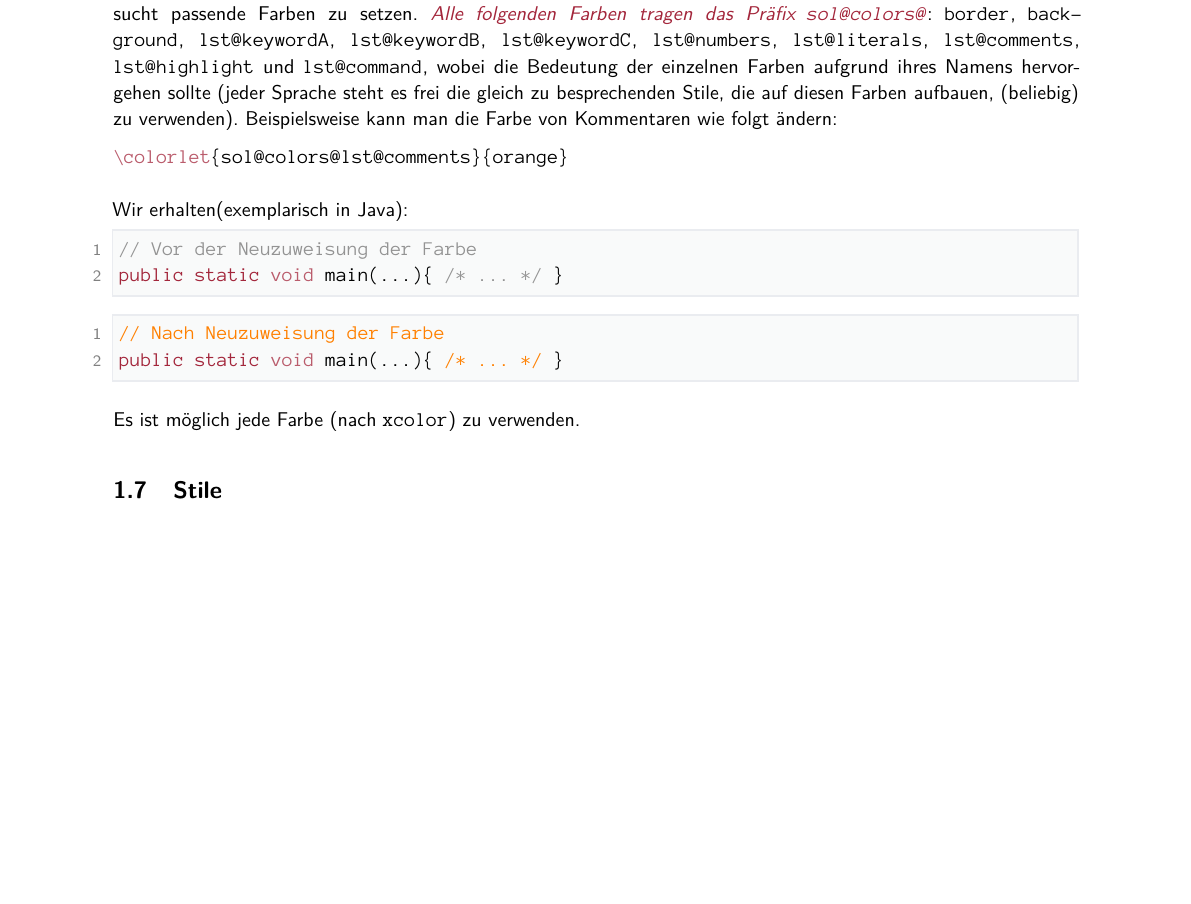
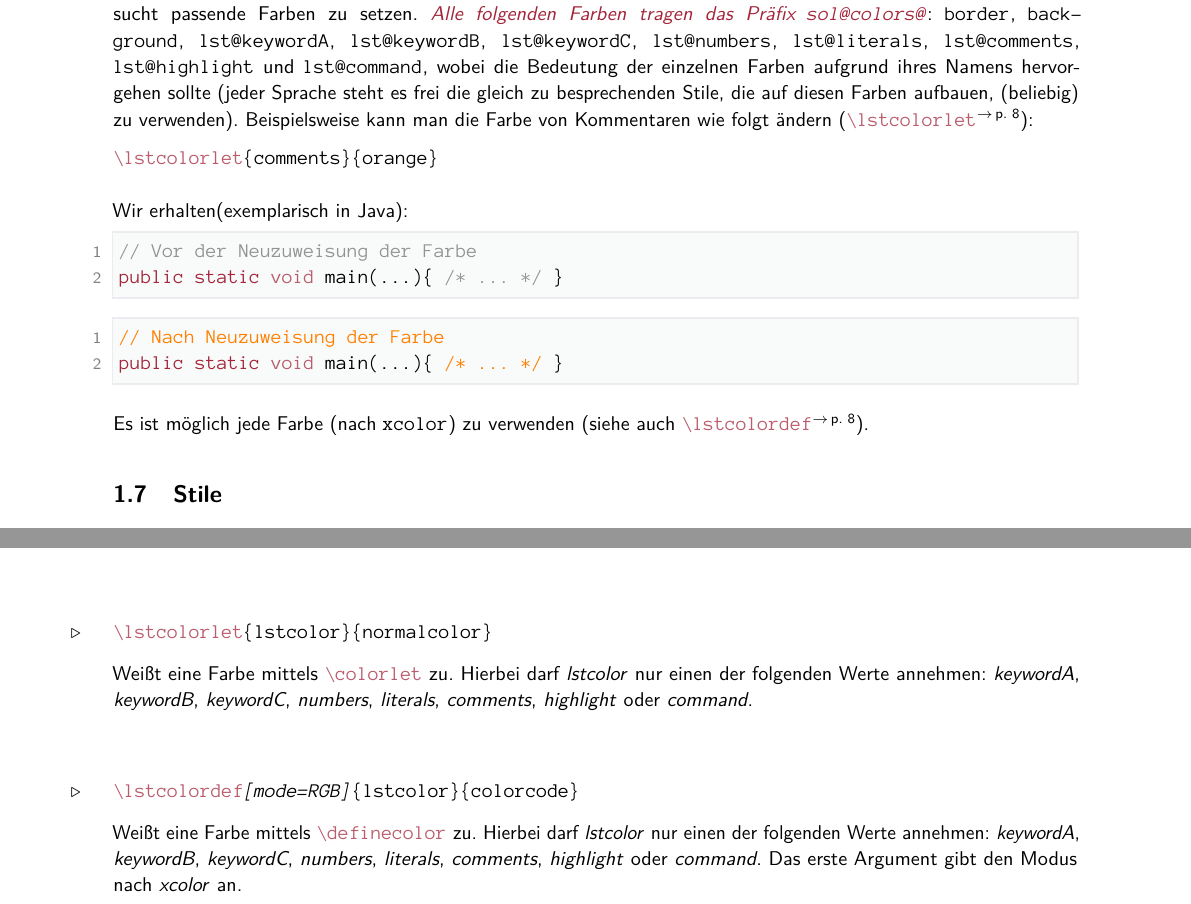
Before and after one commit to EagleoutIce/sopra-collection, a LaTeX document (sopra-listings/sopra-listings.doc.tex, which reads sopra-listings/sopra-listings.sty): part of page 3 of 11 before the commit and two parts of pages 3 and 8 of 11 after it, the two joined at a grey line, cut so that both start at the same text, the shorter picture padded with empty space. Compiled offline with pdfLaTeX; a LaTeX package or settings file that is missing is left out.

Commit message:
Updated listings documentation and added color options
Signed-off-by: EagleoutIce <maeusepiep99@web.de>

```diff
--- a/sopra-listings/sopra-listings.doc.tex
+++ b/sopra-listings/sopra-listings.doc.tex
@@ -155,9 +157,9 @@ Besonderheiten.
 
     Dieses Paket definiert einige Farben mittels \cmd{colorlet}. Wird \T{sopra-base} als geladen erkannt, wird versucht passende Farben zu setzen. \imptext{Alle folgenden Farben tragen das Präfix \T{sol@colors@}}: \T{border}, \T{background}, \T{lst@keywordA}, \T{lst@keywordB}, \T{lst@keywordC}, \T{lst@numbers}, \T{lst@literals}, \T{lst@comments}, \T{lst@highlight} und \T{lst@command}, wobei die Bedeutung der einzelnen Farben aufgrund ihres Namens hervorgehen sollte (jeder Sprache steht es frei die gleich zu besprechenden Stile, die
     auf diesen Farben aufbauen, (beliebig) zu verwenden). Beispielsweise kann man die Farbe
-    von Kommentaren wie folgt ändern:
-\begin{plainlatex}
-\colorlet{sol@colors@lst@comments}{orange}
+    von Kommentaren wie folgt ändern (\cmdref{lstcolorlet}):
+\begin{plainlatex}[morekeywords={[2]{\\lstcolorlet}}]
+\lstcolorlet{comments}{orange}
 \end{plainlatex}
     Wir erhalten(exemplarisch in Java):
     \bgroup
@@ -165,13 +167,13 @@ Besonderheiten.
 // Vor der Neuzuweisung der Farbe
 public static void main(...){ /* ... */ }
 \end{java}
-\colorlet{sol@colors@lst@comments}{orange}
-    \begin{java}
+\lstcolorlet{comments}{orange}
+\begin{java}
 // Nach Neuzuweisung der Farbe
 public static void main(...){ /* ... */ }
     \end{java}
     \egroup
- Es ist möglich jede Farbe (nach \T{xcolor}) zu verwenden.
+ Es ist möglich jede Farbe (nach \T{xcolor}) zu verwenden (siehe auch \cmdref{lstcolordef}).
 
 \subsection{Stile}
     Zur Hervorhebung der einzelnen Segmente im Listing werden den Farben entlehnte Stile definiert, die ebenfalls frei verändert werden können. \notetext{Entwicklernotiz, die
@@ -427,6 +429,13 @@ public static int add(int a, int b){ return a + b; }
 }
 \end{command}
 
+\begin{command}{lstcolorlet}{\manArg{lstcolor}\manArg{normalcolor}}
+    Weißt eine Farbe mittels \cmd{colorlet} zu. Hierbei darf \emph{lstcolor} nur einen der folgenden Werte annehmen: \emph{keywordA}, \emph{keywordB}, \emph{keywordC}, \emph{numbers}, \emph{literals}, \emph{comments}, \emph{highlight} oder \emph{command}.
+\end{command}
+
+\begin{command}{lstcolordef}{\optArg{mode=RGB}\manArg{lstcolor}\manArg{colorcode}}
+    Weißt eine Farbe mittels \cmd{definecolor} zu. Hierbei darf \emph{lstcolor} nur einen der folgenden Werte annehmen: \emph{keywordA}, \emph{keywordB}, \emph{keywordC}, \emph{numbers}, \emph{literals}, \emph{comments}, \emph{highlight} oder \emph{command}. Das erste Argument gibt den Modus nach \emph{xcolor} an.
+\end{command}
 
 \clearpage
 \appendix
--- a/sopra-listings/sopra-listings.sty
+++ b/sopra-listings/sopra-listings.sty
@@ -19,7 +19,7 @@
 %% Lengths and Registers
 %% -----------------------------------------------------------------------------
 
-\newcounter{solversion} \setcounter{solversion}{1012}
+\newcounter{solversion} \setcounter{solversion}{1013}
 
 % note this will be used with tcb:
 \newlength{\sol@length@lst@outer@spacing}%
@@ -714,3 +730,16 @@
+        {Choose one of 'keywordA,keywordB,keywordC,numbers,literals,comments,highlight,command'}%
+    }{\colorlet{sol@colors@lst@#1}{#2}}%
+}
+
+% #1 color mode #2 color name #3 color
+\newcommand*{\lstcolordef}[3][RGB]{%
+    \@ifundefined{sol@registered@colors@#2}{%
+        \PackageError{sopra-listings}{The color '#2' is undefined.}%
+        {Choose one of 'keywordA,keywordB,keywordC,numbers,literals,comments,highlight,command'}%
+    }{\definecolor{sol@colors@lst@#2}{#1}{#3}}%
+}
+
+%% -----------------------------------------------------------------------------
 %% Cp-Palette support
 %% -----------------------------------------------------------------------------
 
@@ -734 +757,0 @@
-\colorlet{sol@colors@lst@comments}{lightgray!65!darkgray!90!black}%
```
Also changed, not shown: sopra-listings/sopra-listings.doc.tex (2 more changed lines), sopra-listings/sopra-listings.sty (33 more changed lines).
